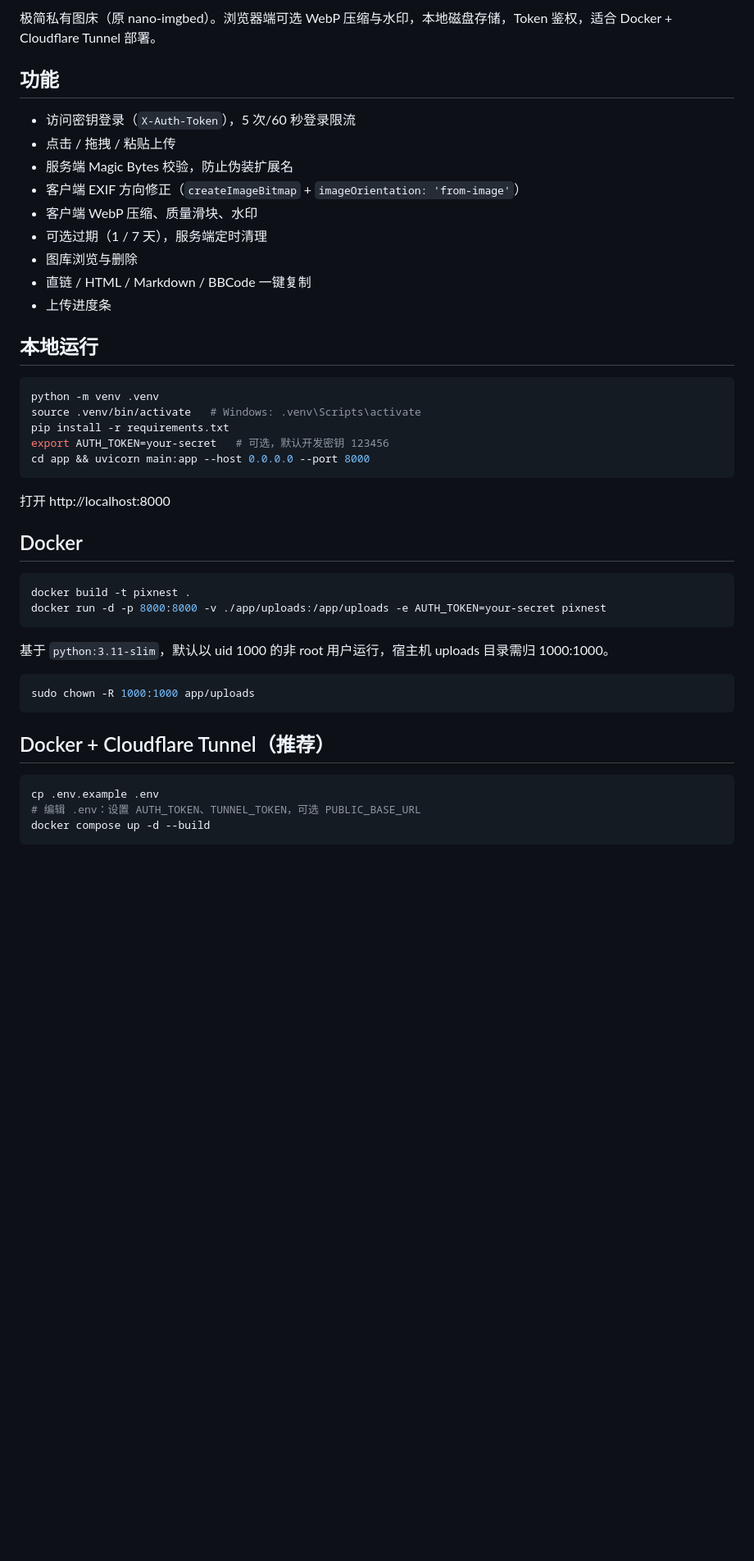
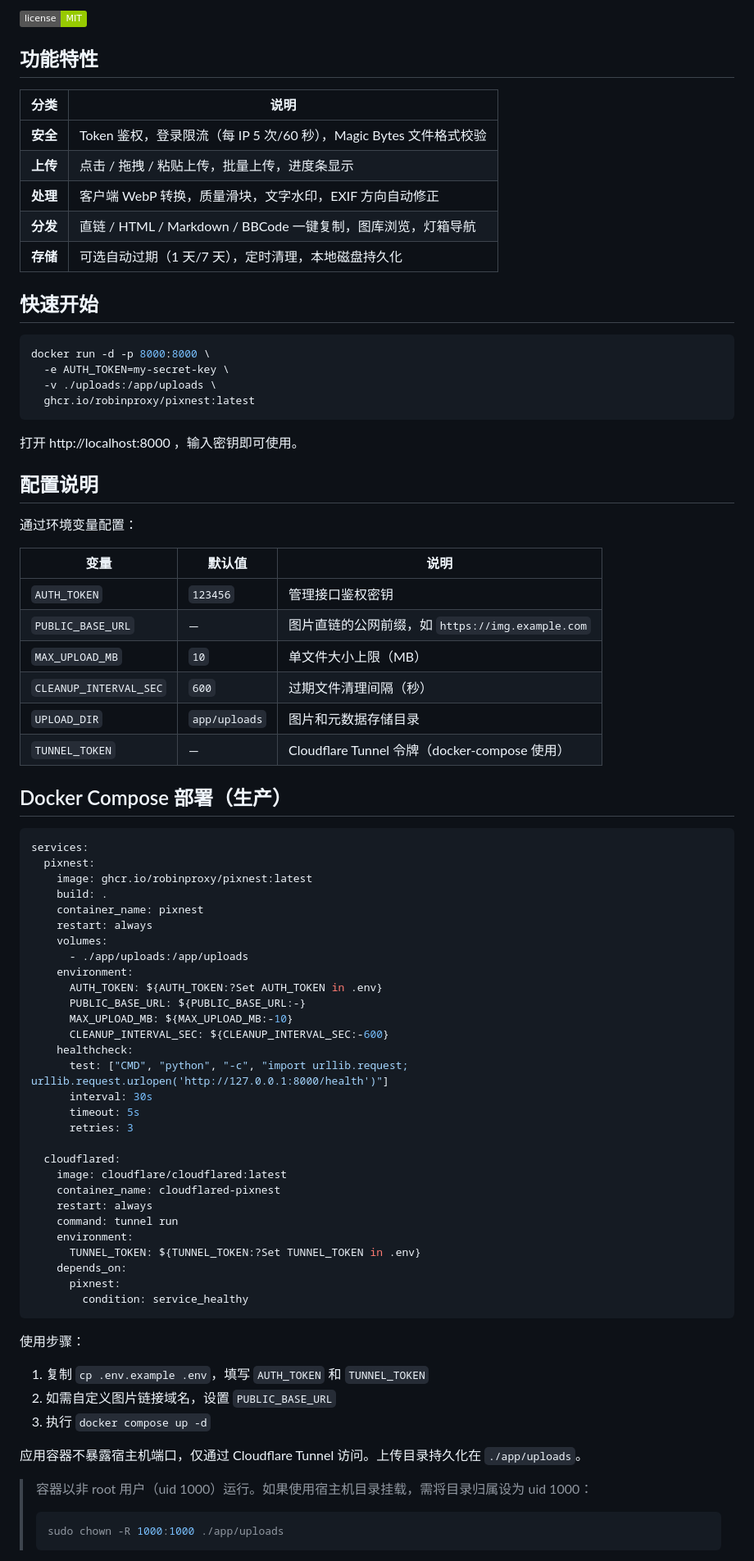
Before and after one commit to Robinproxy/PixNest, a Markdown page: README.md, the part around one of its changes. Shown at 82% size. Rendered like a GitHub page; badges without logos; blank space fills up the shorter version.

Commit message:
docs: rewrite README with logo, full Chinese, professional structure

````diff
--- a/README.md
+++ b/README.md
@@ -2,48 +7,84 @@
 
-极简私有图床（原 nano-imgbed）。浏览器端可选 WebP 压缩与水印，本地磁盘存储，Token 鉴权，适合 Docker + Cloudflare Tunnel 部署。
+![License](https://img.shields.io/badge/license-MIT-green)
 
-## 功能
+## 功能特性
 
-- 访问密钥登录（`X-Auth-Token`），5 次/60 秒登录限流
-- 点击 / 拖拽 / 粘贴上传
-- 服务端 Magic Bytes 校验，防止伪装扩展名
-- 客户端 EXIF 方向修正（`createImageBitmap` + `imageOrientation: 'from-image'`）
-- 客户端 WebP 压缩、质量滑块、水印
-- 可选过期（1 / 7 天），服务端定时清理
-- 图库浏览与删除
-- 直链 / HTML / Markdown / BBCode 一键复制
-- 上传进度条
+| 分类 | 说明 |
+|---|---|
+| **安全** | Token 鉴权，登录限流（每 IP 5 次/60 秒），Magic Bytes 文件格式校验 |
+| **上传** | 点击 / 拖拽 / 粘贴上传，批量上传，进度条显示 |
+| **处理** | 客户端 WebP 转换，质量滑块，文字水印，EXIF 方向自动修正 |
+| **分发** | 直链 / HTML / Markdown / BBCode 一键复制，图库浏览，灯箱导航 |
+| **存储** | 可选自动过期（1 天/7 天），定时清理，本地磁盘持久化 |
 
-## 本地运行
+## 快速开始
 
 ```bash
-python -m venv .venv
-source .venv/bin/activate   # Windows: .venv\Scripts\activate
-pip install -r requirements.txt
-export AUTH_TOKEN=your-secret   # 可选，默认开发密钥 123456
-cd app && uvicorn main:app --host 0.0.0.0 --port 8000
+docker run -d -p 8000:8000 \
+  -e AUTH_TOKEN=my-secret-key \
+  -v ./uploads:/app/uploads \
+  ghcr.io/robinproxy/pixnest:latest
 ```
 
-打开 http://localhost:8000
+打开 http://localhost:8000 ，输入密钥即可使用。
 
-## Docker
+## 配置说明
 
-```bash
-docker build -t pixnest .
-docker run -d -p 8000:8000 -v ./app/uploads:/app/uploads -e AUTH_TOKEN=your-secret pixnest
+通过环境变量配置：
+
+| 变量 | 默认值 | 说明 |
+|---|---|---|
+| `AUTH_TOKEN` | `123456` | 管理接口鉴权密钥 |
+| `PUBLIC_BASE_URL` | — | 图片直链的公网前缀，如 `https://img.example.com` |
+| `MAX_UPLOAD_MB` | `10` | 单文件大小上限（MB） |
+| `CLEANUP_INTERVAL_SEC` | `600` | 过期文件清理间隔（秒） |
+| `UPLOAD_DIR` | `app/uploads` | 图片和元数据存储目录 |
+| `TUNNEL_TOKEN` | — | Cloudflare Tunnel 令牌（docker-compose 使用） |
+
+## Docker Compose 部署（生产）
+
+```yaml
+services:
+  pixnest:
+    image: ghcr.io/robinproxy/pixnest:latest
+    build: .
+    container_name: pixnest
+    restart: always
+    volumes:
+      - ./app/uploads:/app/uploads
+    environment:
+      AUTH_TOKEN: ${AUTH_TOKEN:?Set AUTH_TOKEN in .env}
+      PUBLIC_BASE_URL: ${PUBLIC_BASE_URL:-}
+      MAX_UPLOAD_MB: ${MAX_UPLOAD_MB:-10}
+      CLEANUP_INTERVAL_SEC: ${CLEANUP_INTERVAL_SEC:-600}
+    healthcheck:
+      test: ["CMD", "python", "-c", "import urllib.request; urllib.request.urlopen('http://127.0.0.1:8000/health')"]
+      interval: 30s
+      timeout: 5s
+      retries: 3
+
+  cloudflared:
+    image: cloudflare/cloudflared:latest
+    container_name: cloudflared-pixnest
+    restart: always
+    command: tunnel run
+    environment:
+      TUNNEL_TOKEN: ${TUNNEL_TOKEN:?Set TUNNEL_TOKEN in .env}
+    depends_on:
+      pixnest:
+        condition: service_healthy
 ```
 
-基于 `python:3.11-slim`，默认以 uid 1000 的非 root 用户运行，宿主机 uploads 目录需归 1000:1000。
+使用步骤：
 
-```bash
-sudo chown -R 1000:1000 app/uploads
-```
+1. 复制 `cp .env.example .env`，填写 `AUTH_TOKEN` 和 `TUNNEL_TOKEN`
+2. 如需自定义图片链接域名，设置 `PUBLIC_BASE_URL`
+3. 执行 `docker compose up -d`
 
-## Docker + Cloudflare Tunnel（推荐）
+应用容器不暴露宿主机端口，仅通过 Cloudflare Tunnel 访问。上传目录持久化在 `./app/uploads`。
 
-```bash
-cp .env.example .env
-# 编辑 .env：设置 AUTH_TOKEN、TUNNEL_TOKEN，可选 PUBLIC_BASE_URL
-docker compose up -d --build
-```
+> 容器以非 root 用户（uid 1000）运行。如果使用宿主机目录挂载，需将目录归属设为 uid 1000：
+> ```bash
+> sudo chown -R 1000:1000 ./app/uploads
+> ```
 
````
Also changed, not shown: other parts of README.md (+40 -44 lines).
